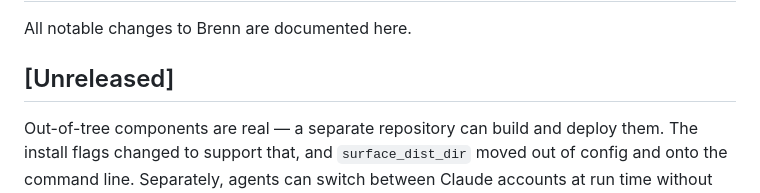
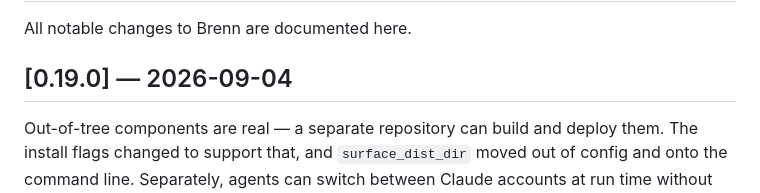
Before and after one commit to rnortman/brenn, a Markdown page: CHANGELOG.md, the part around the change. Drawn GitHub-style.

Commit message:
Release v0.19.0

```diff
--- a/CHANGELOG.md
+++ b/CHANGELOG.md
@@ -2,7 +2,7 @@
 
 All notable changes to Brenn are documented here.
 
-## [Unreleased]
+## [0.19.0] — 2026-09-04
 
 Out-of-tree components are real — a separate repository can build and deploy
 them. The install flags changed to support that, and `surface_dist_dir` moved
```
